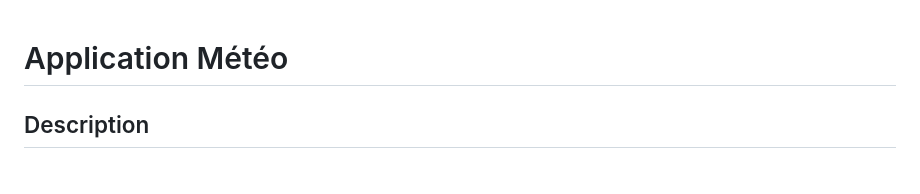
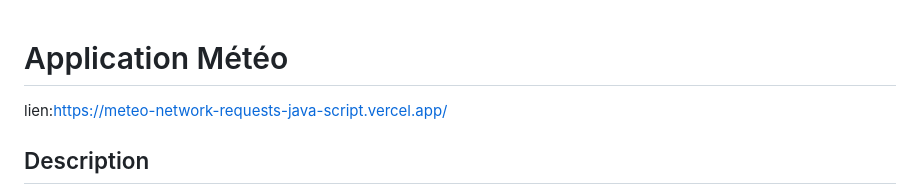
Before and after one commit to GBOKO-git/CheckpointNetworkRequestsJavaScript, a Markdown page: README.md, the part around the change. Rendered like a GitHub page.

```diff
--- a/README.md
+++ b/README.md
@@ -1,4 +1,5 @@
 # Application Météo
+lien:https://meteo-network-requests-java-script.vercel.app/
 
 ## Description
 
```
